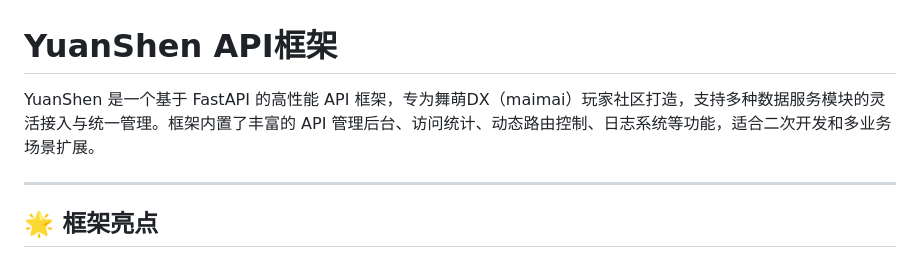
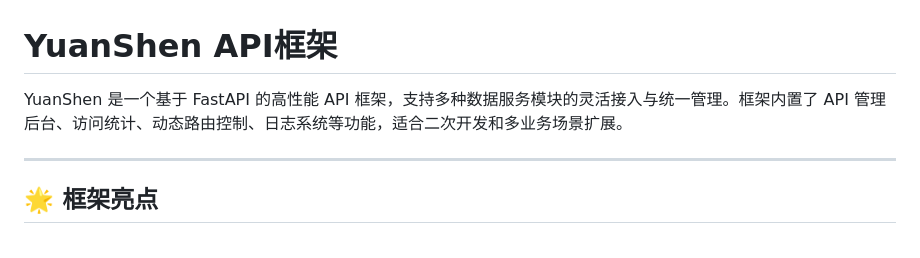
Before and after one commit to huanxin996/YuanShen, a Markdown page: README.md, the part around the change. Drawn GitHub-style.

Commit message:
更新文档

```diff
--- a/README.md
+++ b/README.md
@@ -1,6 +1,6 @@
 # YuanShen API框架
 
-YuanShen 是一个基于 FastAPI 的高性能 API 框架，专为舞萌DX（maimai）玩家社区打造，支持多种数据服务模块的灵活接入与统一管理。框架内置了丰富的 API 管理后台、访问统计、动态路由控制、日志系统等功能，适合二次开发和多业务场景扩展。
+YuanShen 是一个基于 FastAPI 的高性能 API 框架，支持多种数据服务模块的灵活接入与统一管理。框架内置了 API 管理后台、访问统计、动态路由控制、日志系统等功能，适合二次开发和多业务场景扩展。
 
 ---
 
```
